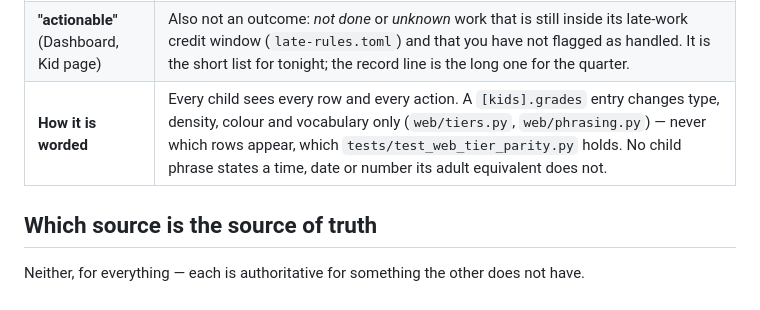
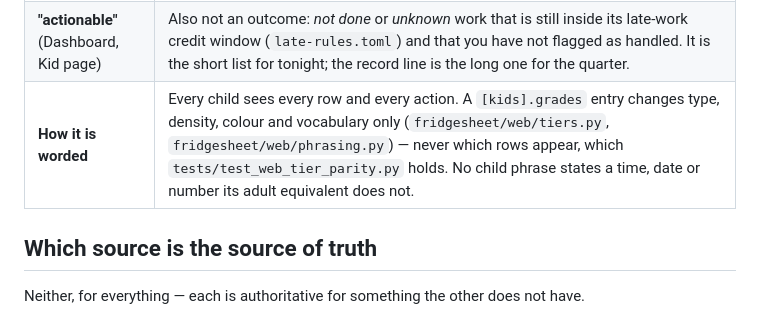
Before and after one commit to steiner385/fridgesheet, a Markdown page: docs/outcomes.md, the part around the change. Rendered like a GitHub page.

```diff
--- a/docs/outcomes.md
+++ b/docs/outcomes.md
@@ -58,7 +58,7 @@ Two consequences worth knowing:
 | **"open"** (Kid page filter, Reconcile, *Open the longest*) | *not done* or *unknown*, plus *late* until it is graded. Defined from the outcome, so paper work the gradebook has marked is settled — it used to count as open forever because Canvas never sees a paper hand-in. |
 | **The printed sheet** | Only what is still open: MISSING, ZERO, LATE, PAPER — CHECK, HAC — NO GRADE, and DUE TODAY / DUE TOMORROW / DUE *day*. These are the same facts, shouted, and limited to what a kid can still do something about. Paper or in-class work with a grade in HAC is *done on paper* and does not print; a teacher's own MISSING flag or 0 still does. |
 | **"actionable"** (Dashboard, Kid page) | Also not an outcome: *not done* or *unknown* work that is still inside its late-work credit window (`late-rules.toml`) and that you have not flagged as handled. It is the short list for tonight; the record line is the long one for the quarter. |
-| **How it is worded** | Every child sees every row and every action. A `[kids].grades` entry changes type, density, colour and vocabulary only (`web/tiers.py`, `web/phrasing.py`) — never which rows appear, which `tests/test_web_tier_parity.py` holds. No child phrase states a time, date or number its adult equivalent does not. |
+| **How it is worded** | Every child sees every row and every action. A `[kids].grades` entry changes type, density, colour and vocabulary only (`fridgesheet/web/tiers.py`, `fridgesheet/web/phrasing.py`) — never which rows appear, which `tests/test_web_tier_parity.py` holds. No child phrase states a time, date or number its adult equivalent does not. |
 
 ## Which source is the source of truth
 
```
Also changed, not shown: README.md (+5 -4 lines).
